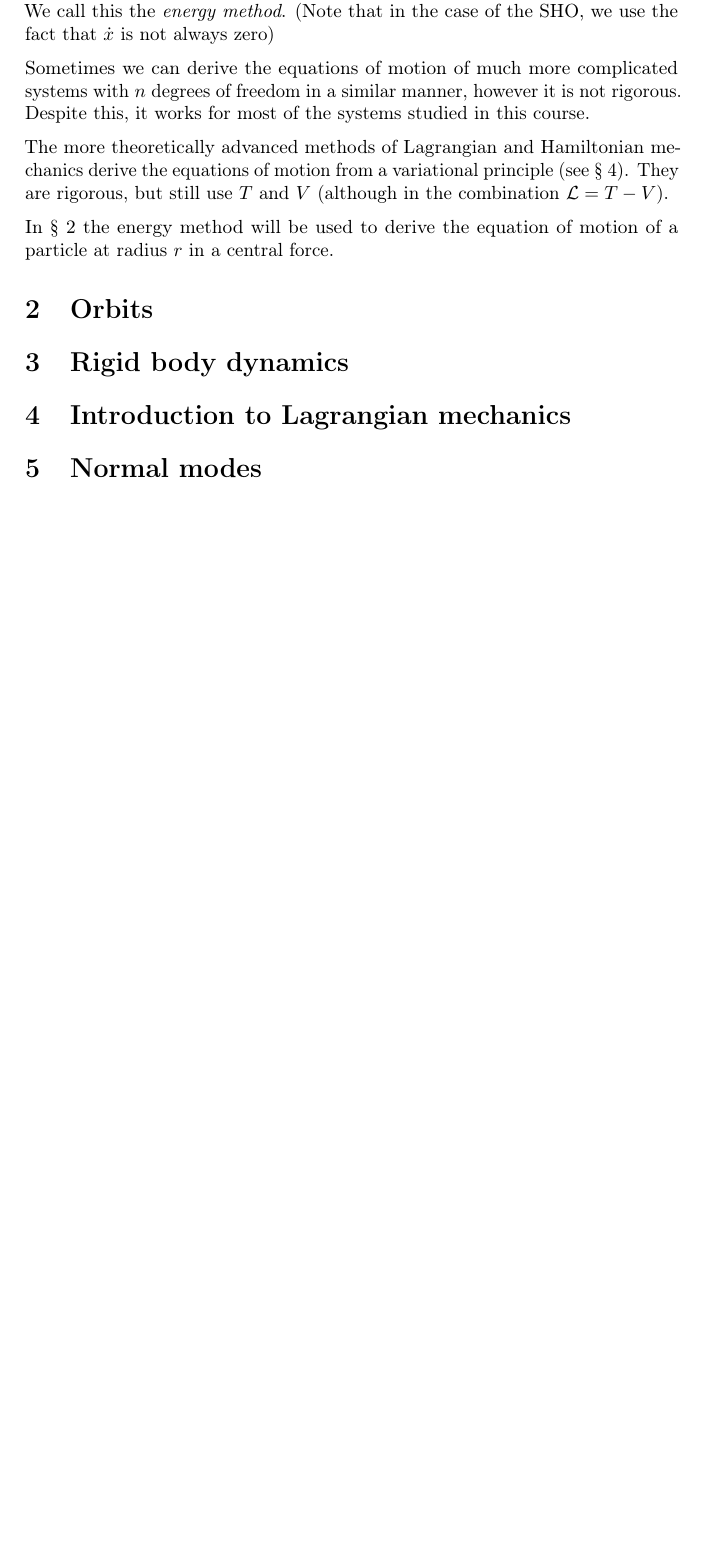
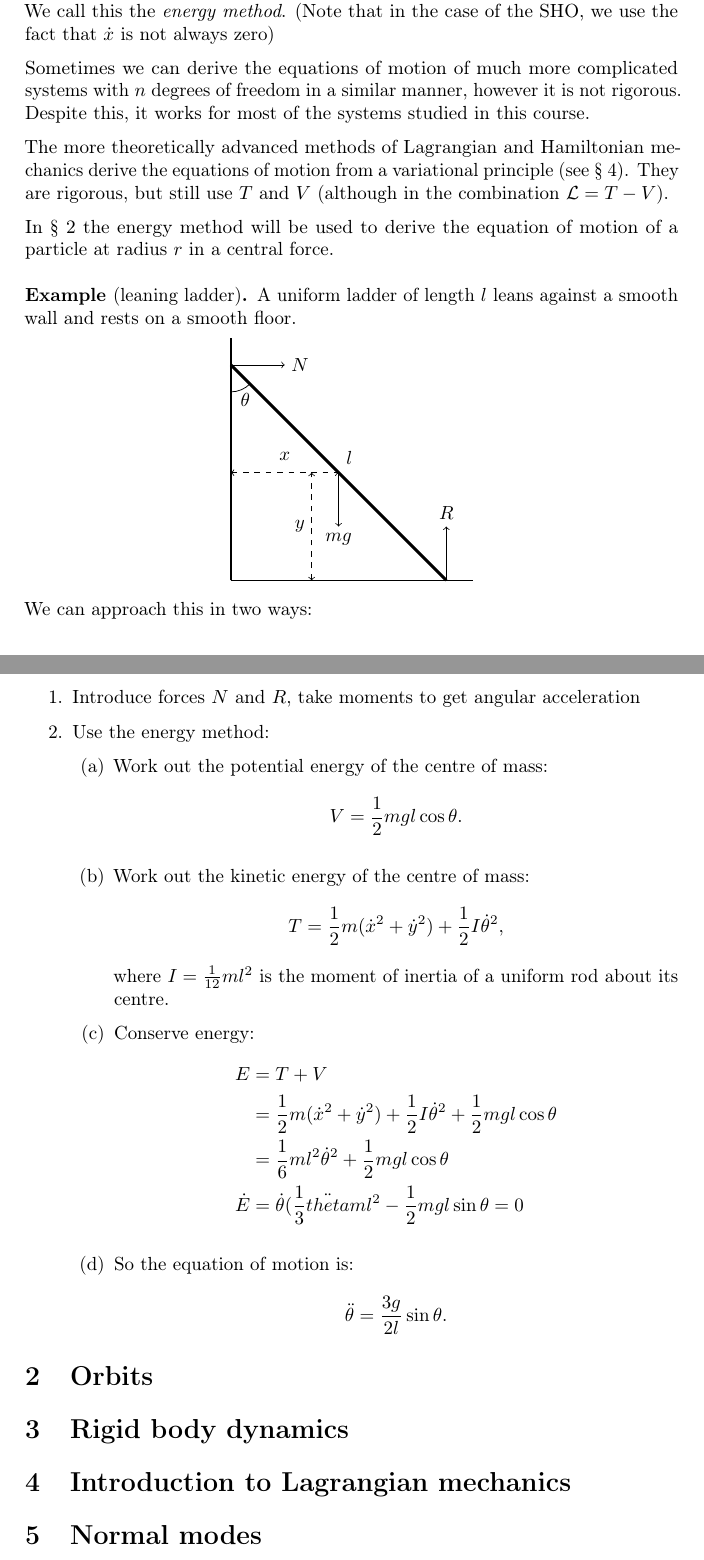
Before and after one commit to CMTC/part-ib-classical-dynamics, a LaTeX document (classical-dynamics.tex): part of page 3 of 3 before the commit and two parts of pages 3 and 4 of 4 after it, the two joined at a grey line, cut so that both start at the same text, the shorter picture padded with empty space. Compiled offline with pdfLaTeX.

Commit message:
add example of the energy method (leaning ladder)

```diff
--- a/classical-dynamics.tex
+++ b/classical-dynamics.tex
@@ -65,6 +65,44 @@ The more theoretically advanced methods of Lagrangian and Hamiltonian mechanics
 
 In § \ref{sec:orbits} the energy method will be used to derive the equation of motion of a particle at radius $r$ in a central force.
 
+\begin{eg}[leaning ladder]
+  A uniform ladder of length $l$ leans against a smooth wall and rests on a smooth floor.
+
+  \begin{center}
+    \begin{tikzpicture}
+      \usetikzlibrary{calc}
+      \draw [thick] (0,0) -- (0,4.5);
+      \draw [thick] (0,0) -- (4.5,0);
+      \draw [ultra thick] (0,4) -- (4,0) node [anchor = south west] at (2,2) {$l$};
+      \draw (0,4)+(-90:0.5) arc (-90:-45:0.5) node at ($(-67.5:0.7)+(0,4)$) {$\theta$};
+      \draw [->] (0,4) -- (1,4) node [anchor = west] {$N$};
+      \draw [->] (4,0) -- (4,1) node [anchor = south] {$R$};
+      \draw [->] (2,2) -- (2,1) node [anchor = north] {$mg$};
+      \draw [<->, dashed] (0,2) -- (2,2) node [anchor = south] at (1,2.1) {$x$};
+      \draw [<->, dashed] (1.5,0) -- (1.5,2) node [anchor = east] at (1.5,1) {$y$} ;
+    \end{tikzpicture}
+  \end{center}
+  We can approach this in two ways:
+
+  \begin{enumerate}
+  \item Introduce forces $N$ and $R$, take moments to get angular acceleration
+  \item Use the energy method:
+    \begin{enumerate}
+    \item Work out the potential energy of the centre of mass: $$V = \frac{1}{2}mgl\cos\theta.$$
+    \item Work out the kinetic energy of the centre of mass: $$T = \frac{1}{2}m(\dot{x}^2 + \dot{y}^2) + \frac{1}{2}I\dot{\theta}^2,$$ where $I=\frac{1}{12}ml^2$ is the moment of inertia of a uniform rod about its centre.
+    \item Conserve energy:
+      \begin{align*}
+        E &= T + V \\
+          &= \frac{1}{2}m(\dot{x}^2 + \dot{y}^2) + \frac{1}{2}I\dot{\theta}^2 + \frac{1}{2}mgl\cos\theta \\
+          &= \frac{1}{6}ml^2\dot{\theta}^2 + \frac{1}{2}mgl\cos\theta \\
+        \dot{E} &= \dot{\theta}(\frac{1}{3}\ddot{theta}ml^2 - \frac{1}{2}mgl\sin\theta = 0
+      \end{align*}
+    \item So the equation of motion is:
+      $$\ddot{\theta} = \frac{3g}{2l}\sin\theta.$$
+    \end{enumerate}
+  \end{enumerate}
+\end{eg}
+
 \section{Orbits}\label{sec:orbits}
 \section{Rigid body dynamics}\label{sec:rigid-body-dynamics}
 \section{Introduction to Lagrangian mechanics}\label{sec:introduction-to-lagrangian-mechanics}
```
Also changed, not shown: classical-dynamics.pdf.
